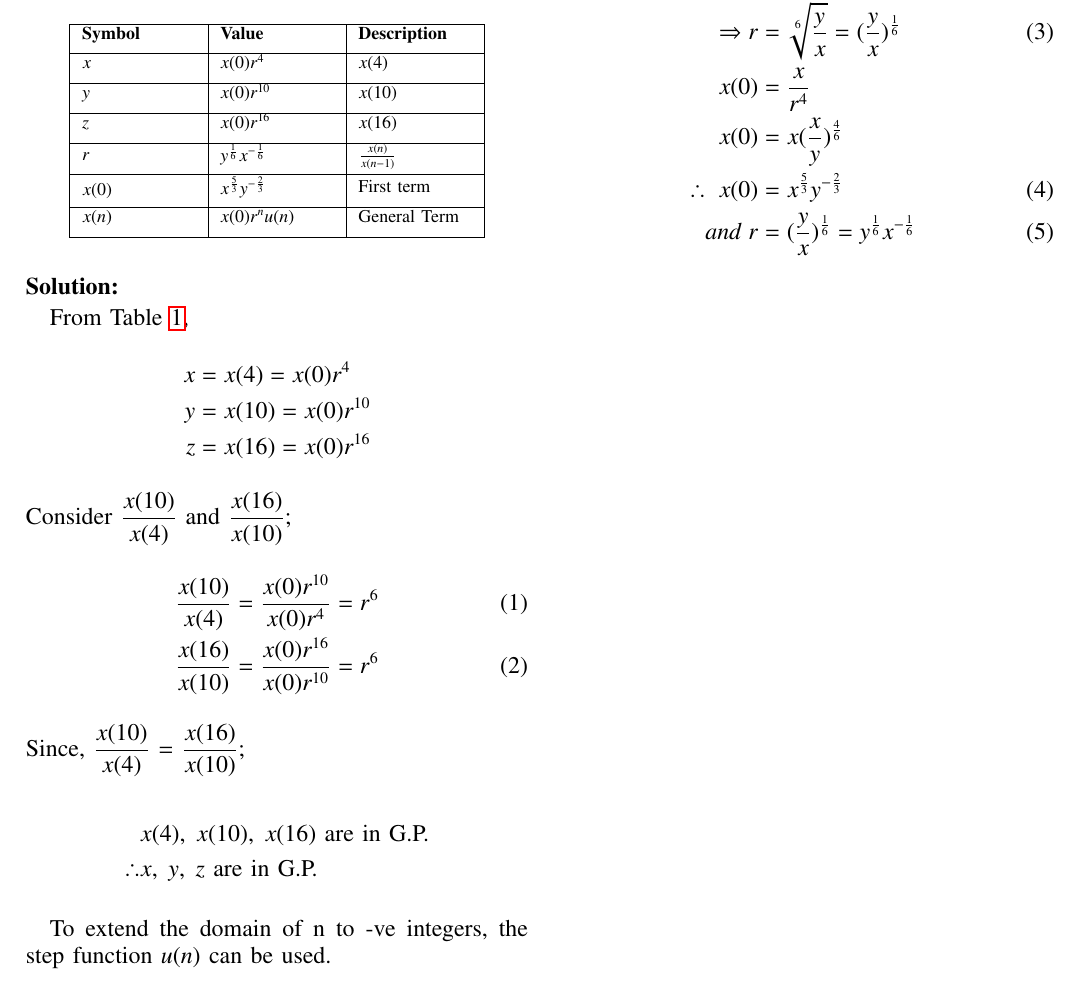
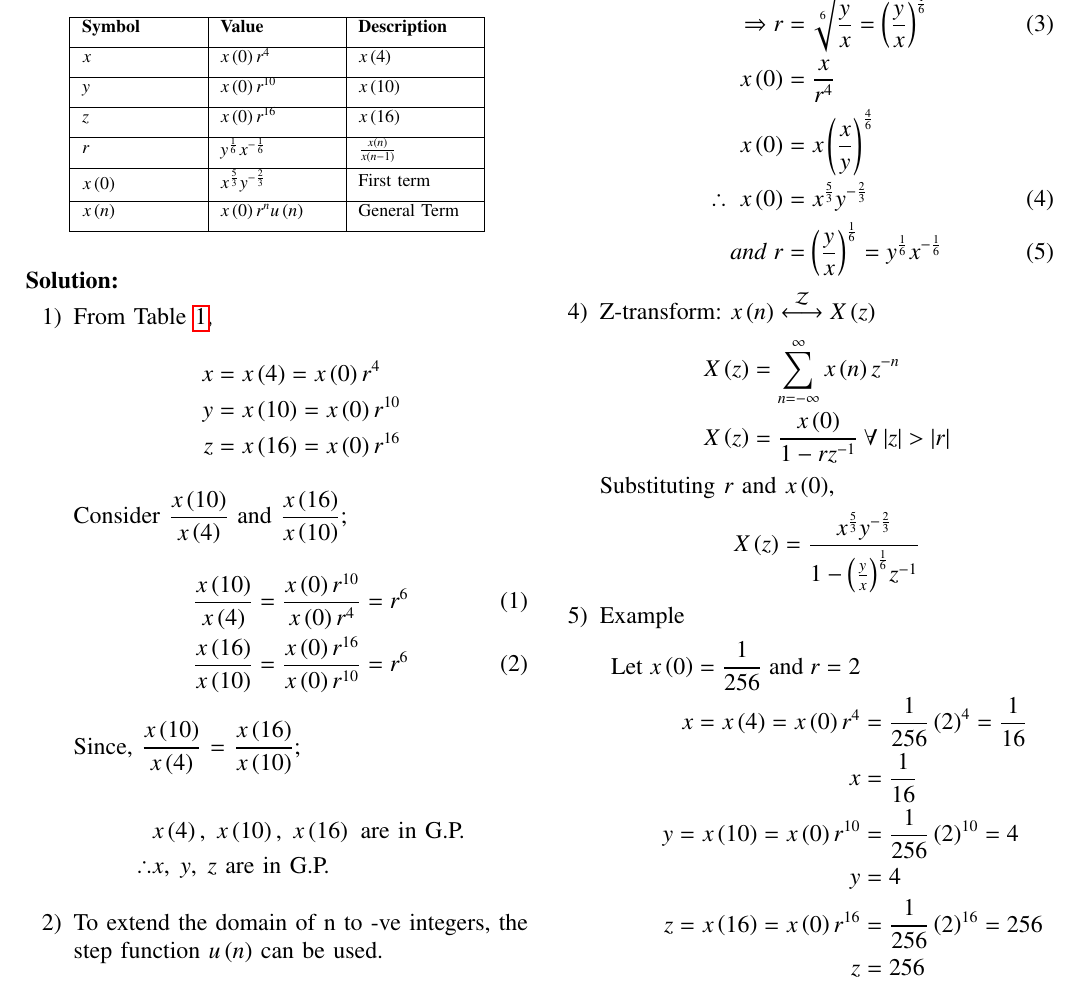
Before and after one commit to Mihir-Divyansh/EE1205, a LaTeX problem sheet (Assignment_1/A1.tex): part of the page before the commit and part of page 1 of 2 after it, cut so that both start at the same text. Compiled offline with pdfLaTeX.

Commit message:
Update 7

```diff
--- a/Assignment_1/A_1.tex
+++ b/Assignment_1/A1.tex
@@ -70,53 +72,75 @@ If the $4^{th}$, $10^{th}$ and $16^{th}$ terms of a G.P. are x, y, and z, respec
     \hline
     \textbf{Symbol} & \textbf{Value} & \textbf{Description}\\ [1ex]
     \hline
-        $x$ & $x(0)r^4$ & $x(4)$ \\ [1ex]
+        $x$ & $x\brak{0}r^4$ & $x\brak{4}$ \\ [1ex]
     \hline
-        $y$ & $x(0)r^{10}$ & $x(10)$\\ [1ex]
+        $y$ & $x\brak{0}r^{10}$ & $x\brak{10}$\\ [1ex]
     \hline
-        $z$ & $x(0)r^{16}$ & $x(16)$\\ [1ex]
+        $z$ & $x\brak{0}r^{16}$ & $x\brak{16}$\\ [1ex]
     \hline
-        $r$ & $y^{\frac{1}{6}}x^{-\frac{1}{6}}$ & $\frac{x(n)}{x(n-1)}$\\[1ex]
+        $r$ & $y^{\frac{1}{6}}x^{-\frac{1}{6}}$ & $\frac{x\brak{n}}{x\brak{n-1}}$\\[1ex]
     \hline \vspace{0.1cm}
-        $x(0)$ & $x^{\frac{5}{3}}y^{-\frac{2}{3}}$ & First term \\[1ex]
+        $x\brak{0}$ & $x^{\frac{5}{3}}y^{-\frac{2}{3}}$ & First term \\[1ex]
     \hline
-        $x(n)$ & $x(0)r^nu(n)$ & General Term \\ [1ex]
+        $x\brak{n}$ & $x\brak{0}r^nu\brak{n}$ & General Term \\ [1ex]
     \hline
     \end{tabular}\label{Table 1}
 \end{table}
 
 \solution
 
-From \tabref{Table 1},
+\begin{enumerate}
+\item From \tabref{Table 1},
 \begin{align}
-\notag x&= x(4) =x(0)r^4 \\
-\notag y&=x(10)=x(0)r^{10} \\
-\notag z&=x(16)=x(0)r^{16}
+\notag x&= x\brak{4} =x\brak{0}r^4 \\
+\notag y&=x\brak{10}=x\brak{0}r^{10} \\
+\notag z&=x\brak{16}=x\brak{0}r^{16}
 \end{align}
-Consider $\dfrac{x(10)}{x(4)}$ and $\dfrac{x(16)}{x(10)}$;
+Consider $\dfrac{x\brak{10}}{x\brak{4}}$ and $\dfrac{x\brak{16}}{x\brak{10}}$;
 \begin{align}
- \dfrac{x(10)}{x(4)} &= \dfrac{x(0)r^{10}}{x(0)r^4} = r^6\\
- \dfrac{x(16)}{x(10)} &= \dfrac{x(0)r^{16}}{x(0)r^{10}} = r^6
+ \dfrac{x\brak{10}}{x\brak{4}} &= \dfrac{x\brak{0}r^{10}}{x\brak{0}r^4} = r^6\\
+ \dfrac{x\brak{16}}{x\brak{10}} &= \dfrac{x\brak{0}r^{16}}{x\brak{0}r^{10}} = r^6
 \end{align}
-Since, $\dfrac{x(10)}{x(4)}$ = $\dfrac{x(16)}{x(10)}$;\\
+Since, $\dfrac{x\brak{10}}{x\brak{4}}$ = $\dfrac{x\brak{16}}{x\brak{10}}$;\\
 \begin{align}
-\notag   & x(4),\; x(10),\; x(16)\text{ are in G.P.} \\
+\notag   & x\brak{4},\; x\brak{10},\; x\brak{16}\text{ are in G.P.} \\
 \notag  \therefore & x,\; y,\; z \text{ are in G.P.}
 \end{align}
 
-
-To extend the domain of n to -ve integers, the step function $u(n)$ can be used.
+\item
+To extend the domain of n to -ve integers, the step function $u\brak{n}$ can be used.
 \begin{align}
- \notag    \therefore x(n) &= x(0)r^n u(n) \; \forall \;n\in Z
-\end{align}
-$x(0)$ $r$ can be expressed in terms of $x$, $y$, and $z$ in the following manner.
-\begin{align}
- \notag      x&=x(0)r^4 \\
- \notag    \frac{y}{x}&=r^6 \\
- \Rightarrow r&=\sqrt[6]{\frac{y}{x}}=(\frac{y}{x})^{\frac{1}{6}}\\
- \notag    x(0)&=\frac{x}{r^4}\\
- \notag    x(0)&=x(\frac{x}{y})^{\frac{4}{6}}\\
- \therefore\; x(0)&=x^{\frac{5}{3}}y^{-\frac{2}{3}} \\
- and\; r&=(\frac{y}{x})^{\frac{1}{6}}= y^{\frac{1}{6}}x^{-\frac{1}{6}}
+ \notag    \therefore x\brak{n} &= x\brak{0}r^n u\brak{n} \; \forall \;n\in Z
 \end{align}
 
+\item
+$x\brak{0}$ and $r$ can be expressed in terms of $x$, $y$, and $z$ in the following manner.
+\begin{align}
+ \notag      x&=x\brak{0}r^4 \\
+ \notag    \frac{y}{x}&=r^6 \\
+ \Rightarrow r&=\sqrt[6]{\frac{y}{x}}=\brak{\frac{y}{x}}^{\frac{1}{6}}\\
+ \notag    x\brak{0}&=\frac{x}{r^4}\\
+ \notag    x\brak{0}&=x\brak{\frac{x}{y}}^{\frac{4}{6}}\\
+ \therefore\; x\brak{0}&=x^{\frac{5}{3}}y^{-\frac{2}{3}} \\
+ and\; r&=\brak{\frac{y}{x}}^{\frac{1}{6}}= y^{\frac{1}{6}}x^{-\frac{1}{6}}
+\end{align}
+\item
+Z-transform:    $x\brak{n} \system{Z} X\brak{z}$
+\begin{align*}
+    X\brak{z}&= \sum_{n=-\infty}^{\infty} x\brak{n}z^{-n}\\
+    X\brak{z}&=\dfrac{x\brak{0}}{1-rz^{-1}}\: \forall\: |z|>|r|
+\end{align*}
+Substituting $r$ and $x\brak{0}$,
+\begin{align*}
+     X\brak{z}&=\dfrac{x^{\frac{5}{3}}y^{-\frac{2}{3}}}{1-{\brak{\frac{y}{x}}^{\frac{1}{6}}}z^{-1}}
+\end{align*}
+\item Example
+\begin{align*}
+    \text{Let}\;x\brak{0} =\dfrac{1}{256}\;\text{and}\;r = 2\\     x=x\brak{4}=x\brak{0}r^4 &=\frac{1}{256}\brak{2}^4=\frac{1}{16}\\
+     x&=\frac{1}{16} \\
+    y=x\brak{10}=x\brak{0}r^{10} &=\frac{1}{256}\brak{2}^{10}=4\\
+     y&=4 \\
+    z=x\brak{16}=x\brak{0}r^{16} &=\frac{1}{256}\brak{2}^{16}=256\\
+     z&=256 \\
+\end{align*}
+\newpage
```
Also changed, not shown: Assignment_1/codes/A_1.py (added, +17 -0 lines), Assignment_1/A1.pdf (added), Assignment_1/A_1.pdf (deleted), Assignment_1/figs/A_1.png (added), Assignment_1/A1.tex (11 more changed lines), 6 other files.
